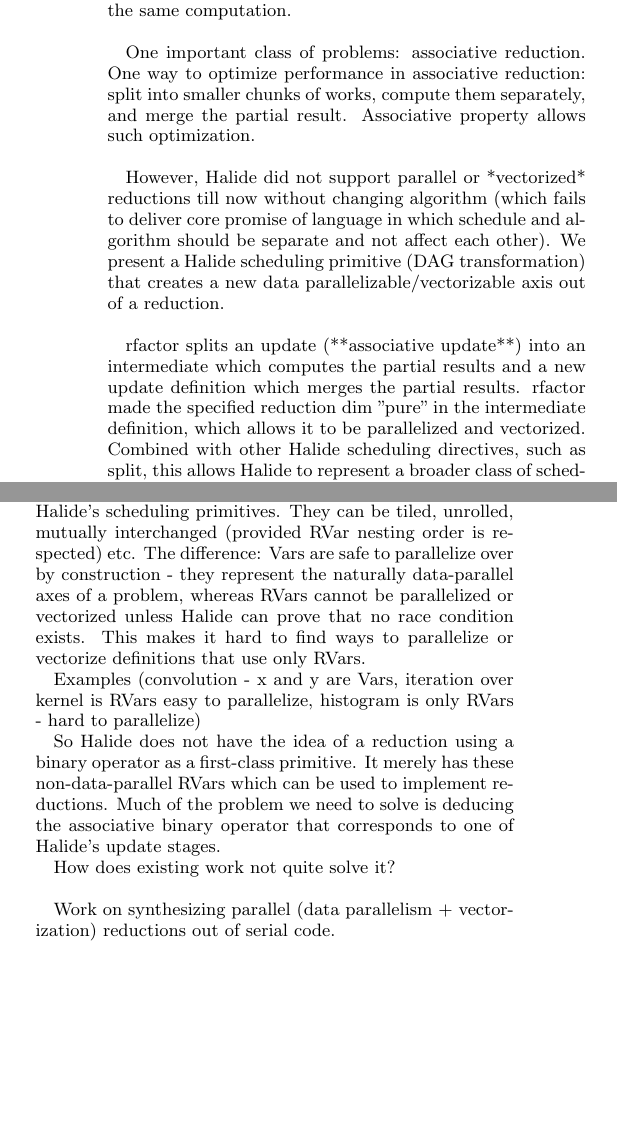
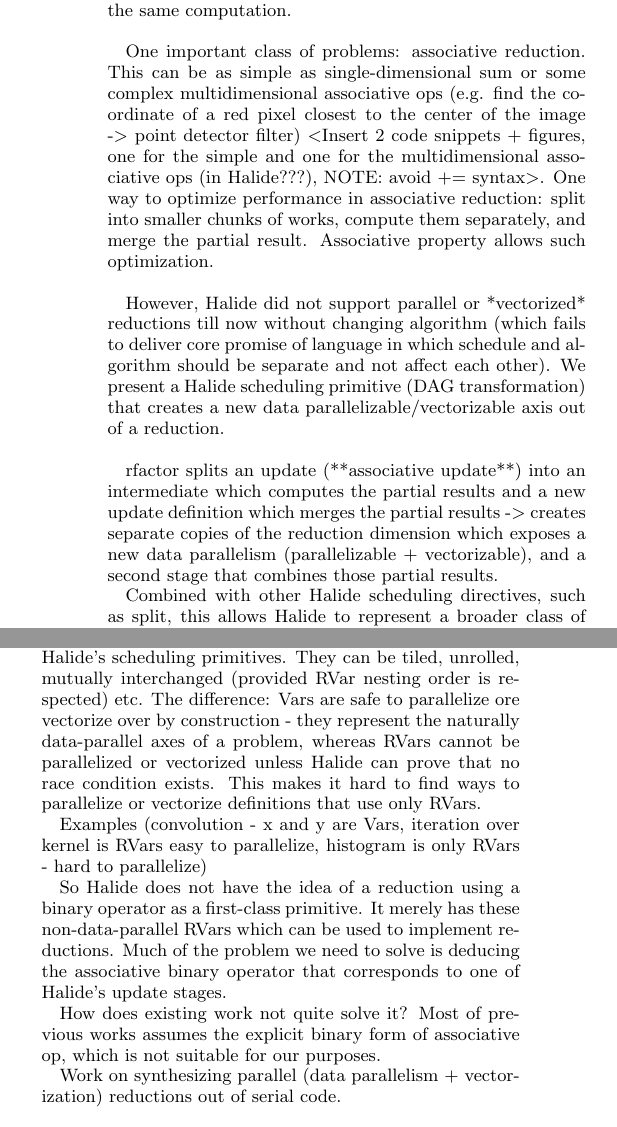
Before and after one commit to halide/associative_reductions_paper, a LaTeX document (main.tex, which reads background.tex, introduction.tex): two parts of the columns of page 1 of 4, joined at a grey line, cut so that both start at the same text, the shorter picture padded with empty space. Compiled offline with pdfLaTeX.

Commit message:
add more stuffs in associative_reduction

```diff
--- a/background.tex
+++ b/background.tex
@@ -3,12 +1,12 @@
 Halide functions have a sequence of stages. Before scheduling, each of these stages represents a perfect loop nest whose body computes and stores a single value of the function. Stages beyond the first are called ``update'' stages, and are permitted to recursively refer to the function. Some of the loops are data parallel and made race-condition free by syntactic restrictions. These are represented as Vars. The bounds of these loops are inferred by Halide using interval arithmetic. Other loops have user-specified bounds and a user-specified nesting order, and fewer syntactic restrictions on their use. These are known as RVars, which comprise RDoms. They are used to express reductions, scattering, scans, etc.
 
-Each type of loop can be manipulated in various ways by Halide's scheduling primitives. They can be tiled, unrolled, mutually interchanged (provided RVar nesting order is respected) etc. The difference: Vars are safe to parallelize over by construction - they represent the naturally data-parallel axes of a problem, whereas RVars cannot be parallelized or vectorized unless Halide can prove that no race condition exists. This makes it hard to find ways to parallelize or vectorize definitions that use only RVars.
+Each type of loop can be manipulated in various ways by Halide's scheduling primitives. They can be tiled, unrolled, mutually interchanged (provided RVar nesting order is respected) etc. The difference: Vars are safe to parallelize ore vectorize over by construction - they represent the naturally data-parallel axes of a problem, whereas RVars cannot be parallelized or vectorized unless Halide can prove that no race condition exists. This makes it hard to find ways to parallelize or vectorize definitions that use only RVars.
 
 Examples (convolution - x and y are Vars, iteration over kernel is RVars easy to parallelize, histogram is only RVars - hard to parallelize)
 
 So Halide does not have the idea of a reduction using a binary operator as a first-class primitive. It merely has these non-data-parallel RVars which can be used to implement reductions. Much of the problem we need to solve is deducing the associative binary operator that corresponds to one of Halide's update stages.
 
-How does existing work not quite solve it? \\
+How does existing work not quite solve it? Most of previous works assumes the explicit binary form of associative op, which is not suitable for our purposes.
 
 Work on synthesizing parallel (data parallelism + vectorization) reductions out of serial code. \\
 
--- a/introduction.tex
+++ b/introduction.tex
@@ -1,11 +1,13 @@
 Halide \cite{Ragan-Kelley:2013:HLC:2491956.2462176} is important, provides separation of algorithm and schedule. Ability to try various schedules with guaranteed correctness and consistency: different schedules are guaranteed to produce the same output as long they define the same computation. \\
 
-One important class of problems: associative reduction. One way to optimize performance in associative reduction: split into smaller chunks of works, compute them separately, and merge the partial result. Associative property allows such optimization. \\
+One important class of problems: associative reduction. This can be as simple as single-dimensional sum or some complex multidimensional associative ops (e.g. find the coordinate of a red pixel closest to the center of the image -> point detector filter) <Insert 2 code snippets + figures, one for the simple and one for the multidimensional associative ops (in Halide???), NOTE: avoid += syntax>. One way to optimize performance in associative reduction: split into smaller chunks of works, compute them separately, and merge the partial result. Associative property allows such optimization. \\
 
 However, Halide did not support parallel or *vectorized* reductions till now without changing algorithm (which fails to deliver core promise of language in which schedule and algorithm should be separate and not affect each other). We present a Halide scheduling primitive (DAG transformation) that creates a new data parallelizable/vectorizable axis out of a reduction. \\
 
-rfactor splits an update (**associative update**) into an intermediate which computes the partial results and a new update definition which merges the partial results. rfactor made the specified reduction dim "pure" in the intermediate definition, which allows it to be parallelized and vectorized. Combined with other Halide scheduling directives, such as split, this allows Halide to represent a broader class of schedules, including parallel associative reduction. \\
+rfactor splits an update (**associative update**) into an intermediate which computes the partial results and a new update definition which merges the partial results -> creates separate copies of the reduction dimension which exposes a new data parallelism (parallelizable + vectorizable), and a second stage that combines those partial results.
 
-<Insert some code snippet of pipeline produced by rfactor, including performance numbers for it>
+Combined with other Halide scheduling directives, such as split, this allows Halide to represent a broader class of schedules, including parallel associative reduction.
+
+<Insert some code snippet of pipeline produced by rfactor, including performance numbers for it -> serial, hand-rolled, using rfactor> \\
 
 Other benefits: code reduction, supports purity/separation of algorithm and schedule, and portability, which is especially important for auto-scheduling \cite{Mullapudi:2016:ASH:2897824.2925952}. \\
```
Also changed, not shown: assoc_red.tex (+2 -1 lines), background.tex (2 more changed lines).
